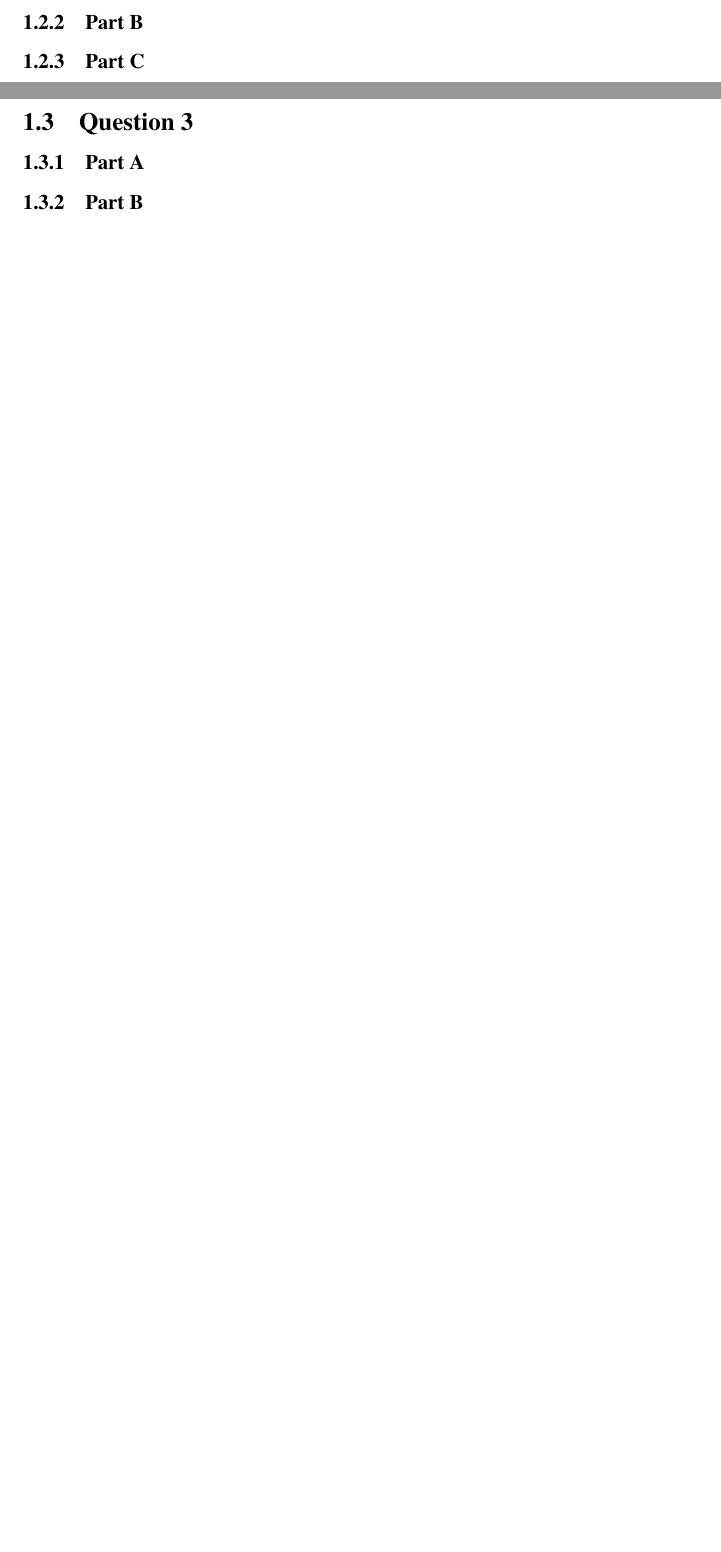
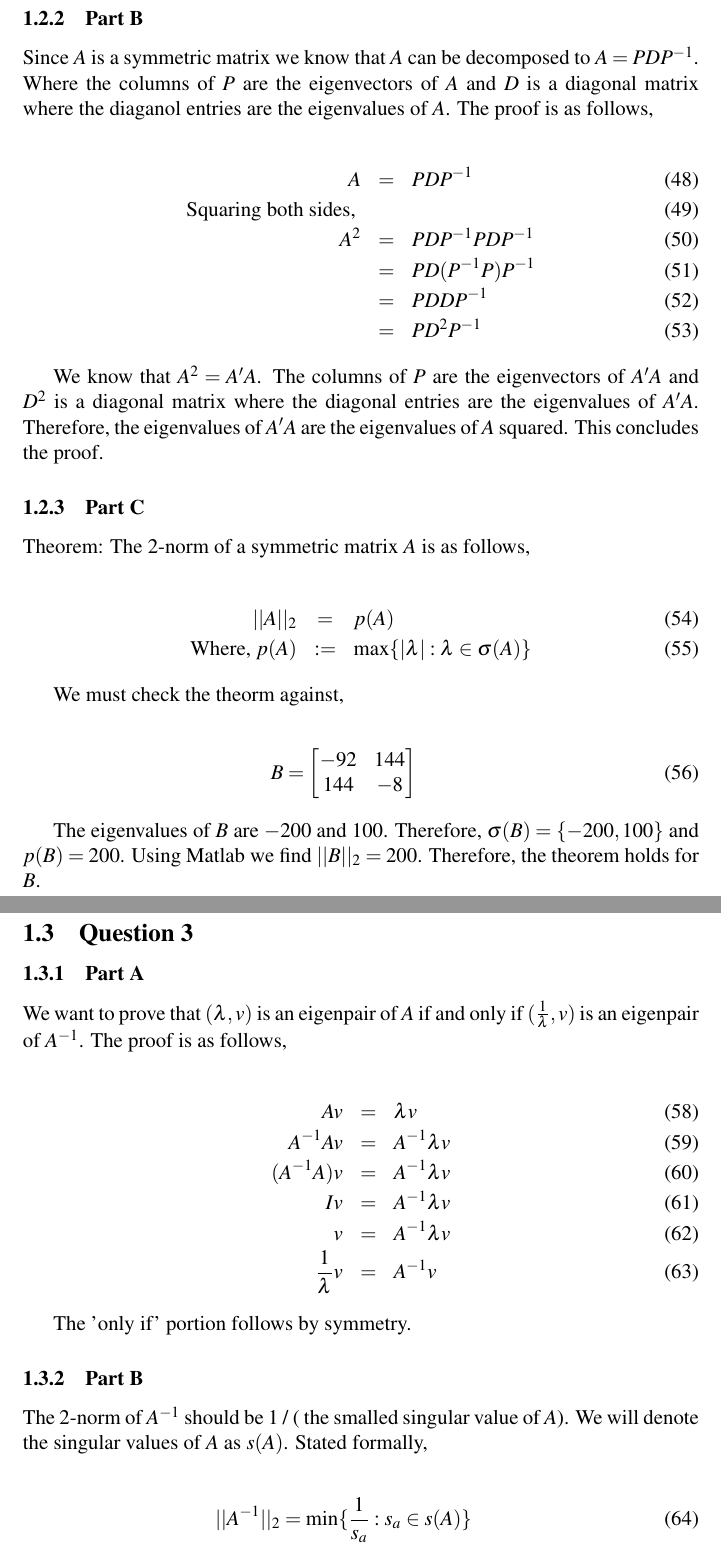
Before and after one commit to ACAHNN/cs513_assignments, a LaTeX document (a2/writeup/paper.tex, which reads a2/writeup/solutions.tex): two parts of pages 6 and 7 of 12 before the commit and two parts of pages 7 and 9 of 14 after it, joined at a grey line, cut so that both start at the same text, the shorter picture padded with empty space. Compiled offline with pdfLaTeX.

Commit message:
have solutions for question 1-4 (still need to proof all and do question 5)

```diff
--- a/a2/writeup/solutions.tex
+++ b/a2/writeup/solutions.tex
@@ -291 +348,40 @@ In full,
+Since \(A\) is a symmetric matrix we know that \(A\) can be decomposed to \(A = PDP^{-1}\). Where the columns of \(P\) are the eigenvectors of \(A\) and \(D\) is a diagonal matrix where the diaganol entries are the eigenvalues of \(A\).
+The proof is as follows,
+
+\begin{eqnarray}
+  A &=& PDP^{-1} \\
+  \text{Squaring both sides, } \\
+  A^{2} &=& PDP^{-1}PDP^{-1} \\
+  &=& PD(P^{-1}P)P^{-1} \\
+  &=& PDDP^{-1} \\
+  &=& PD^{2}P^{-1}
+\end{eqnarray}
+
+We know that \(A^{2} = A'A\).
+The columns of \(P\) are the eigenvectors of \(A'A\) and \(D^{2}\) is a diagonal matrix where the diagonal entries are the eigenvalues of \(A'A\).
+Therefore, the eigenvalues of \(A'A\) are the eigenvalues of \(A\) squared.
+This concludes the proof.
+
 \subsubsection{Part C}
+
+Theorem: The 2-norm of a symmetric matrix \(A\) is as follows,
+
+\begin{eqnarray}
+  ||A||_2 &=& p(A) \\
+  \text{Where, }
+  p(A) &:=& \max \{|\lambda| : \lambda \in \sigma(A)\}
+\end{eqnarray}
+
+We must check the theorm against,
+
+\begin{eqnarray}
+  B =
+  \begin{bmatrix}
+    -92 & 144 \\
+    144 & -8 \\
+  \end{bmatrix}
+\end{eqnarray}
+
+The eigenvalues of \(B\) are \(-200\) and \(100\). Therefore, \(\sigma(B) = \{-200,100\}\) and \(p(B) = 200\).
+Using Matlab we find \(||B||_2 = 200\).
+Therefore, the theorem holds for \(B\).
@@ -298,4 +413,26 @@ In full,
+We want to prove that \((\lambda,v)\) is an eigenpair of \(A\) if and only if \((\frac{1}{\lambda},v)\) is an eigenpair of \(A^{-1}\).
+The proof is as follows,
+
+\begin{eqnarray}
+  Av &=& \lambda v \\
+  A^{-1}Av &=& A^{-1}\lambda v \\
+  (A^{-1}A)v &=& A^{-1}\lambda v \\
+  Iv &=& A^{-1}\lambda v \\
+  v &=& A^{-1}\lambda v \\
+  \frac{1}{\lambda}v &=& A^{-1}v
+\end{eqnarray}
+
+The 'only if' portion follows by symmetry.
+
 \subsubsection{Part B}
+
+The 2-norm of \(A^{-1}\) should be 1 / ( the smalled singular value of \(A\)).
+We will denote the singular values of \(A\) as \(s(A)\).
+Stated formally,
+
+\begin{eqnarray}
+  ||A^{-1}||_2 = \min \{\frac{1}{s_a} : s_a \in s(A) \}
+\end{eqnarray}
 
 \newpage
 \subsection{Question 4}
```
Also changed, not shown: a2/writeup/paper.pdf, a2/writeup/solutions.tex (77 more changed lines), 3 other files.
